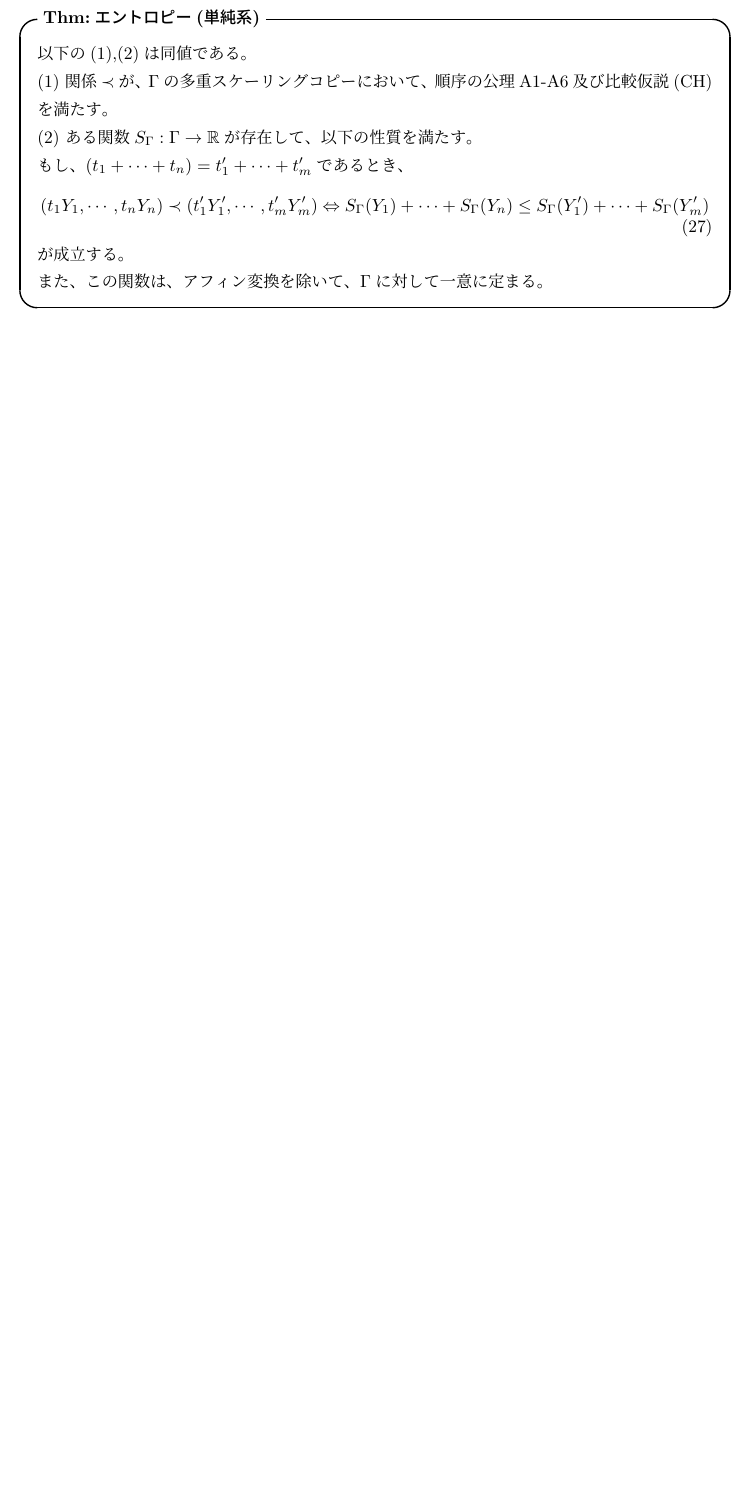
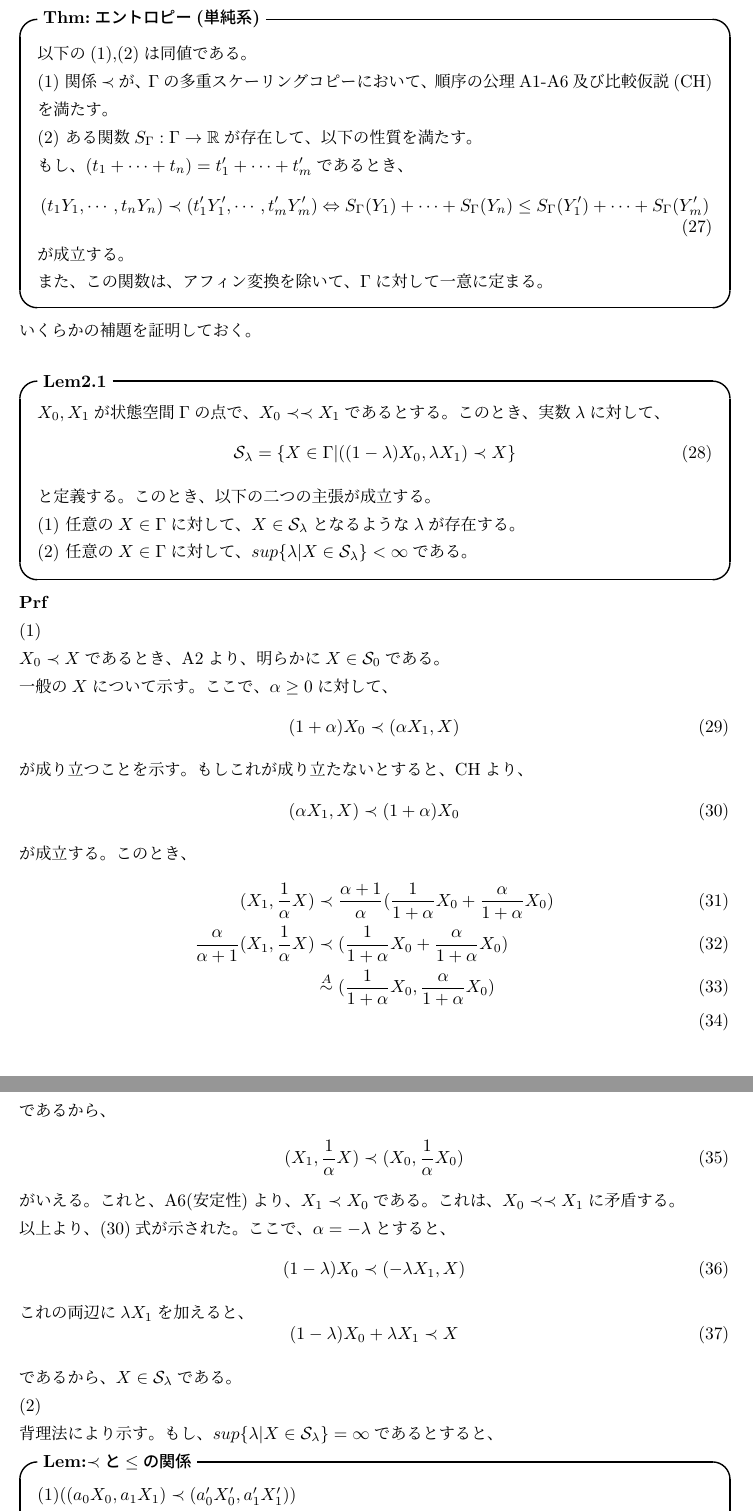
Before and after one commit to gamiphys/note, a LaTeX document (Lieb-Yngvason/Lieb-YngvasonNote.tex): part of page 7 of 7 before the commit and two parts of pages 7 and 8 of 8 after it, the two joined at a grey line, cut so that both start at the same text, the shorter picture padded with empty space. Compiled offline with pLaTeX and dvipdfmx.

Commit message:
証明続き

```diff
--- a/Lieb-Yngvason/Lieb-YngvasonNote.tex
+++ b/Lieb-Yngvason/Lieb-YngvasonNote.tex
@@ -263,5 +263,57 @@ $\epsilon =\frac{1}{n}$とする。このとき、
     また、この関数は、アフィン変換を除いて、$\Gamma$に対して一意に定まる。
 
 \end{itembox}
+いくらかの補題を証明しておく。\\
+\begin{itembox}[l]{\textbf{Lem2.1}}
+$X_0,X_1$が状態空間$\Gamma$の点で、$X_0 \prec \prec X_1$であるとする。このとき、実数$\lambda$に対して、
+\begin{equation}
+    \mathcal{S}_{\lambda} = \{X\in \Gamma|((1-\lambda)X_0,\lambda X_1) \prec X \}
+\end{equation}
+と定義する。このとき、以下の二つの主張が成立する。\\
+(1) 任意の$X \in \Gamma$に対して、$X \in \mathcal{S}_{\lambda}$となるような$\lambda$が存在する。\\
+(2) 任意の$X \in \Gamma$に対して、$sup\{\lambda|X \in \mathcal{S}_{\lambda}\}<\infty$である。
+
+\end{itembox}
+\textbf{Prf}\\
+(1) \\
+$X_0 \prec X$であるとき、A2より、明らかに$X \in \mathcal{S}_0$である。\\
+一般の$X$について示す。ここで、$\alpha \geq 0$に対して、
+\begin{equation}
+    (1+\alpha)X_0 \prec (\alpha X_1,X)
+\end{equation}
+が成り立つことを示す。もしこれが成り立たないとすると、CHより、
+\begin{equation}
+    (\alpha X_1,X) \prec (1+\alpha)X_0
+\end{equation}
+が成立する。このとき、
+\begin{align}
+    (X_1,\frac{1}{\alpha}X) &\prec \frac{\alpha+1}{\alpha}(\frac{1}{1+\alpha}X_0+\frac{\alpha}{1+\alpha}X_0)\\
+    \frac{\alpha}{\alpha+1}(X_1,\frac{1}{\alpha}X) &\prec (\frac{1}{1+\alpha}X_0+\frac{\alpha}{1+\alpha}X_0)\\
+    &\overset{A}{\sim} (\frac{1}{1+\alpha}X_0,\frac{\alpha}{1+\alpha}X_0)\\
+\end{align}
+であるから、
+\begin{align}
+    (X_1,\frac{1}{\alpha}X) &\prec (X_0,\frac{1}{\alpha}X_0)
+\end{align}
+がいえる。これと、A6(安定性)より、$X_1 \prec X_0$である。これは、$X_0 \prec \prec X_1$に矛盾する。\\
+以上より、(30)式が示された。ここで、$\alpha = -\lambda$とすると、
+\begin{equation}
+    (1-\lambda)X_0 \prec (-\lambda X_1,X)
+\end{equation}
+これの両辺に$\lambda X_1$を加えると、
+\begin{equation}
+    (1-\lambda)X_0 + \lambda X_1 \prec X
+\end{equation}
+であるから、$X \in \mathcal{S}_{\lambda}$である。\\
+(2)\\
+背理法により示す。もし、$sup\{\lambda|X \in \mathcal{S}_{\lambda}\}=\infty$であるとすると、
+
+\begin{itembox}[l]{\textbf{Lem:$\prec$と$\leq$の関係}}
+    (1)$((a_0X_0,a_1X_1) \prec (a_0'X_0',a_1'X_1'))$\\
+    (2)$ a_1 \leq a_1' $(ゆえに、$a_0 \leq a_0'$)
+\end{itembox}
+\textbf{Prf}\\
+
+\begin{itembox}[l]{\textbf{Lem:エントロピーの特徴づけ}}
 
 
```
Also changed, not shown: Lieb-Yngvason/Lieb-YngvasonNote.pdf, Lieb-Yngvason/fig2.png (added), Lieb-Yngvason/Lieb-YngvasonNote.tex (6 more changed lines), 5 other files.
